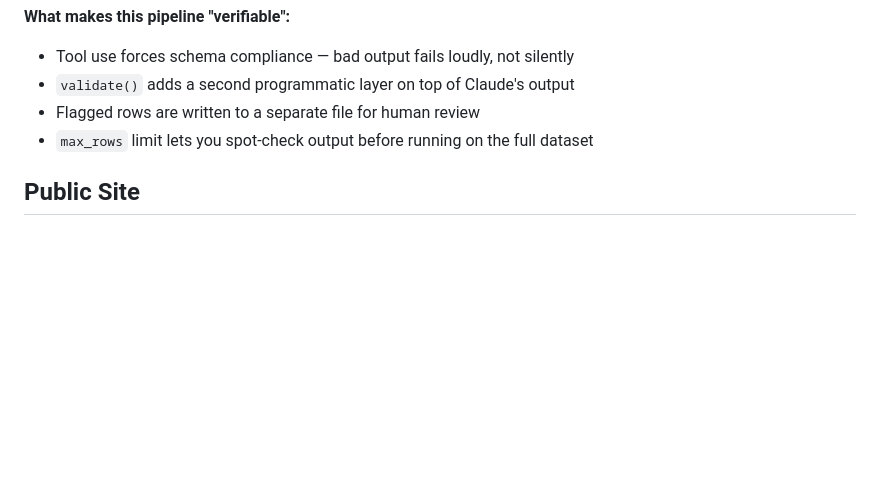
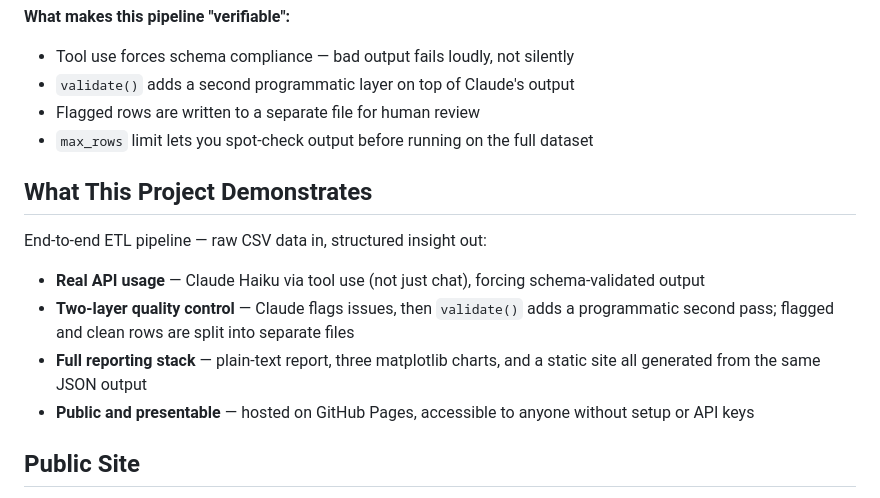
Before and after one commit to officialdandresouth/Amazon-Reviews-Starter-pipeline, a Markdown page: CLAUDE.md, the part around the change. Rendered like a GitHub page; blank space fills up the shorter version.

Commit message:
Add project summary section to CLAUDE.md
Co-Authored-By: Claude Sonnet 4.6 <noreply@anthropic.com>

```diff
--- a/CLAUDE.md
+++ b/CLAUDE.md
@@ -73,6 +73,15 @@ This project was built as a learning exercise for a data science internship focu
 - Flagged rows are written to a separate file for human review
 - `max_rows` limit lets you spot-check output before running on the full dataset
 
+## What This Project Demonstrates
+
+End-to-end ETL pipeline — raw CSV data in, structured insight out:
+
+- **Real API usage** — Claude Haiku via tool use (not just chat), forcing schema-validated output
+- **Two-layer quality control** — Claude flags issues, then `validate()` adds a programmatic second pass; flagged and clean rows are split into separate files
+- **Full reporting stack** — plain-text report, three matplotlib charts, and a static site all generated from the same JSON output
+- **Public and presentable** — hosted on GitHub Pages, accessible to anyone without setup or API keys
+
 ## Public Site
 
 The pipeline results are published as a static site via GitHub Pages (`index.html` at repo root).
```
